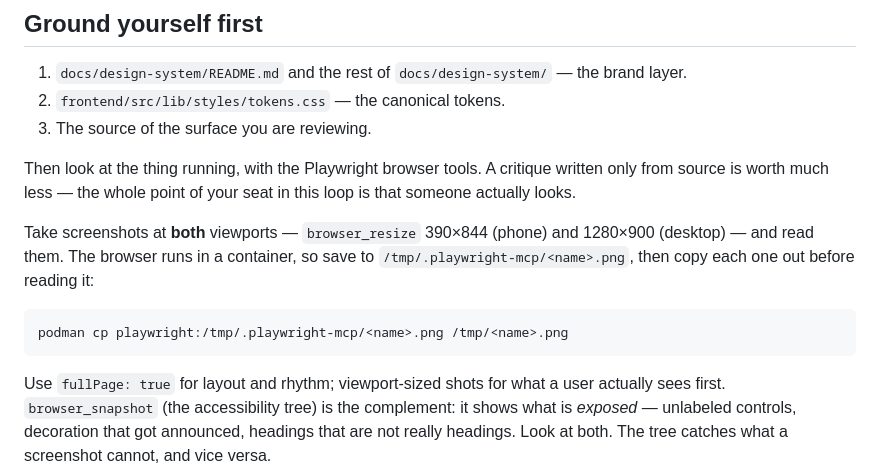
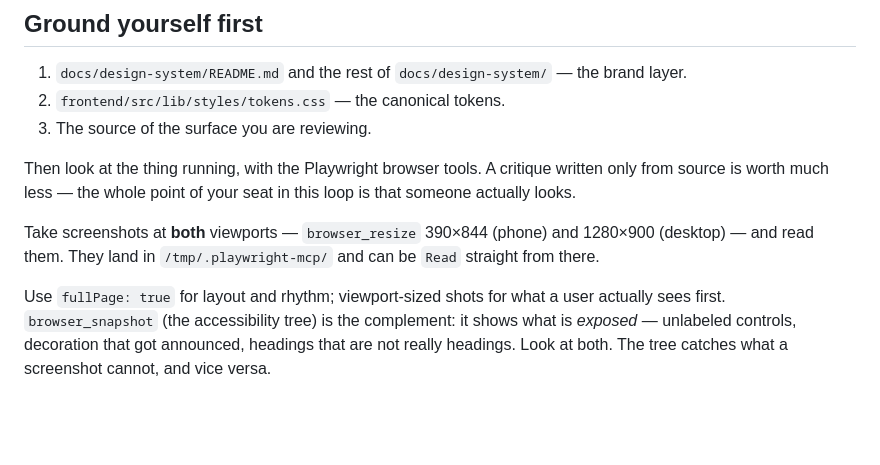
Before and after one commit to jswetzen/tryggare, a Markdown page: .claude/agents/fe-designer.md, the part around the change. Drawn GitHub-style; blank space fills up the shorter version.

````diff
--- a/.claude/agents/fe-designer.md
+++ b/.claude/agents/fe-designer.md
@@ -19,12 +19,8 @@ from source is worth much less — the whole point of your seat in this loop is
 actually looks.
 
 Take screenshots at **both** viewports — `browser_resize` 390×844 (phone) and 1280×900
-(desktop) — and read them. The browser runs in a container, so save to
-`/tmp/.playwright-mcp/<name>.png`, then copy each one out before reading it:
-
-```bash
-podman cp playwright:/tmp/.playwright-mcp/<name>.png /tmp/<name>.png
-```
+(desktop) — and read them. They land in `/tmp/.playwright-mcp/` and can be `Read` straight
+from there.
 
 Use `fullPage: true` for layout and rhythm; viewport-sized shots for what a user actually
 sees first. `browser_snapshot` (the accessibility tree) is the complement: it shows what is
````
Also changed, not shown: .claude/agents/fe-persona-tester.md (+3 -10 lines).
